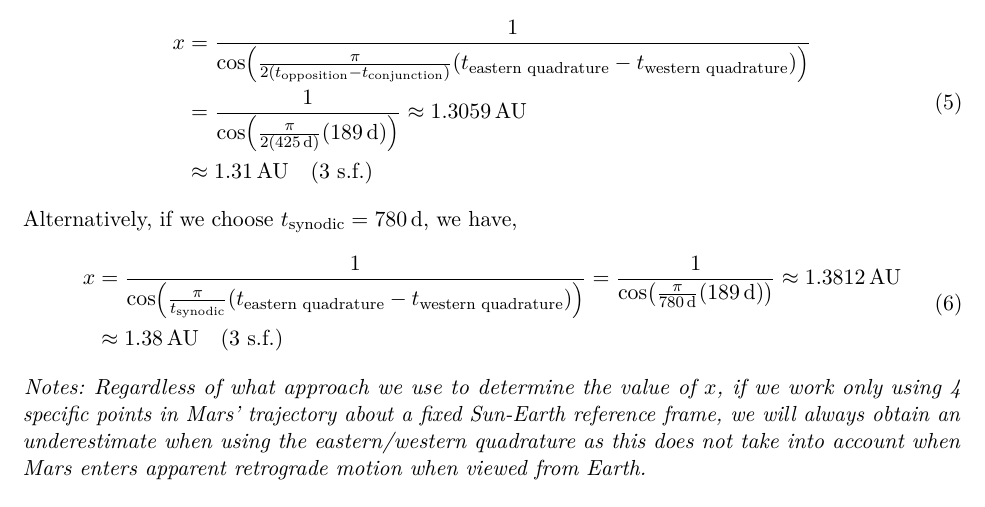
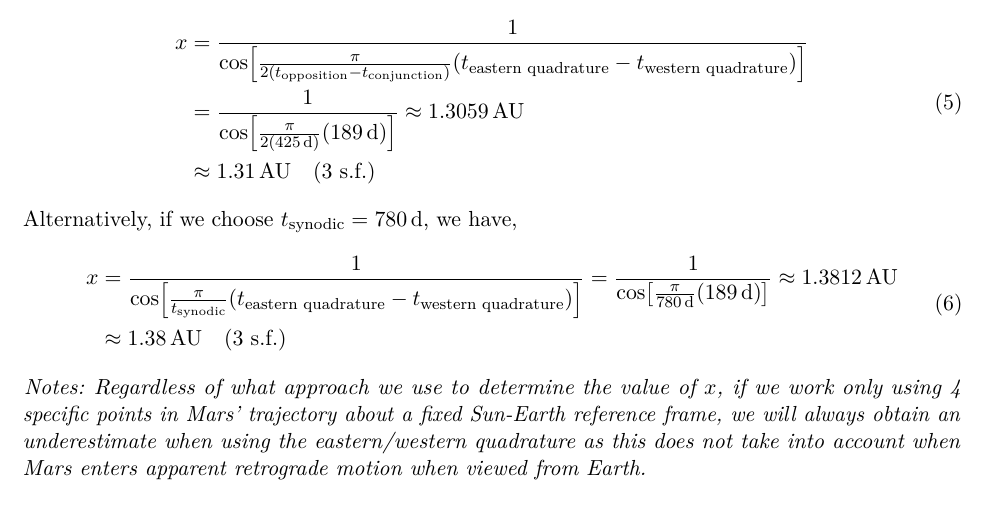
Before and after one commit to raw-asparagus/Study-Materials, a LaTeX problem sheet (spring-2025-nus/pc3246/assignments/assignment-2/main.tex, which reads spring-2025-nus/pc3246/assignments/assignment-2/question1.tex): part of page 2 of 6, cut so that both start at the same text. Compiled offline with pdfLaTeX.

Commit message:
[PC3246][Asgmt2] Update work

```diff
--- a/spring-2025-nus/pc3246/assignments/assignment-2/question1.tex
+++ b/spring-2025-nus/pc3246/assignments/assignment-2/question1.tex
@@ -61,15 +61,15 @@ Earth,
 we thus have
 \begin{equation}
     \begin{split}
-        x &= \frac{1}{\cos\paren{\frac{\pi}{2\paren{t_{\text{opposition}} - t_{\text{conjunction}}}}\paren{t_{\text{eastern quadrature}} - t_{\text{western quadrature}}}}}\\
-        &= \frac{1}{\cos\paren{\frac{\pi}{2\paren{\SI{425}{\day}}}\paren{\SI{189}{\day}}}} \approx \SI{1.3059}{\au}\\
+        x &= \frac{1}{\cos\sparen{\frac{\pi}{2\paren{t_{\text{opposition}} - t_{\text{conjunction}}}}\paren{t_{\text{eastern quadrature}} - t_{\text{western quadrature}}}}}\\
+        &= \frac{1}{\cos\sparen{\frac{\pi}{2\paren{\SI{425}{\day}}}\paren{\SI{189}{\day}}}} \approx \SI{1.3059}{\au}\\
         &\approx \SI{1.31}{\au}\quad\paren{\text{3 s.f.}}
     \end{split}
 \end{equation}
 Alternatively, if we choose $t_{\text{synodic}} = \SI{780}{\day}$, we have,
 \begin{equation}
     \begin{split}
-        x &= \frac{1}{\cos\paren{\frac{\pi}{t_{\text{synodic}}}\paren{t_{\text{eastern quadrature}} - t_{\text{western quadrature}}}}} = \frac{1}{\cos\paren{\frac{\pi}{\SI{780}{\day}}\paren{\SI{189}{\day}}}} \approx \SI{1.3812}{\au}\\
+        x &= \frac{1}{\cos\sparen{\frac{\pi}{t_{\text{synodic}}}\paren{t_{\text{eastern quadrature}} - t_{\text{western quadrature}}}}} = \frac{1}{\cos\sparen{\frac{\pi}{\SI{780}{\day}}\paren{\SI{189}{\day}}}} \approx \SI{1.3812}{\au}\\
         &\approx \SI{1.38}{\au}\quad\paren{\text{3 s.f.}}
     \end{split}
 \end{equation}
```
Also changed, not shown: spring-2025-nus/pc3246/assignments/assignment-2/main.pdf.
